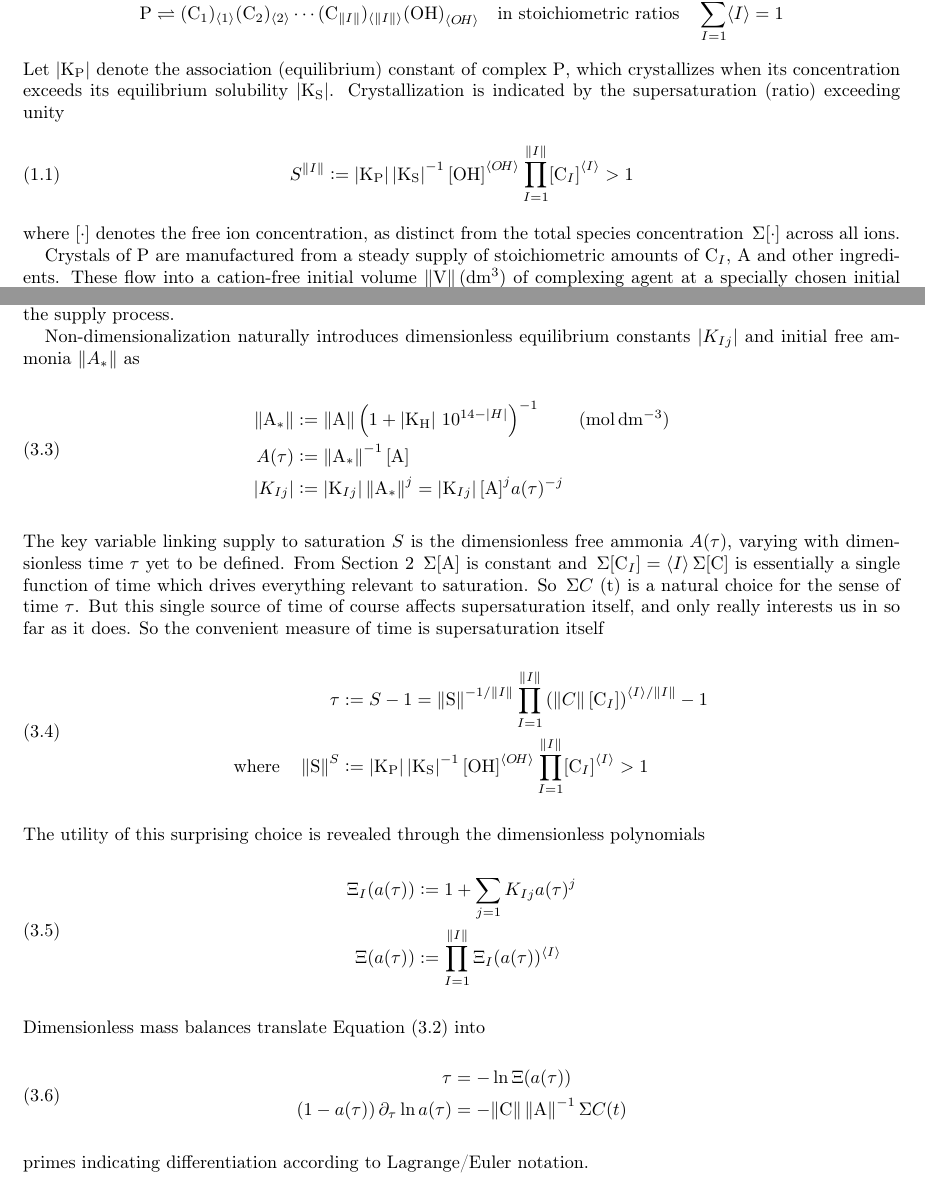
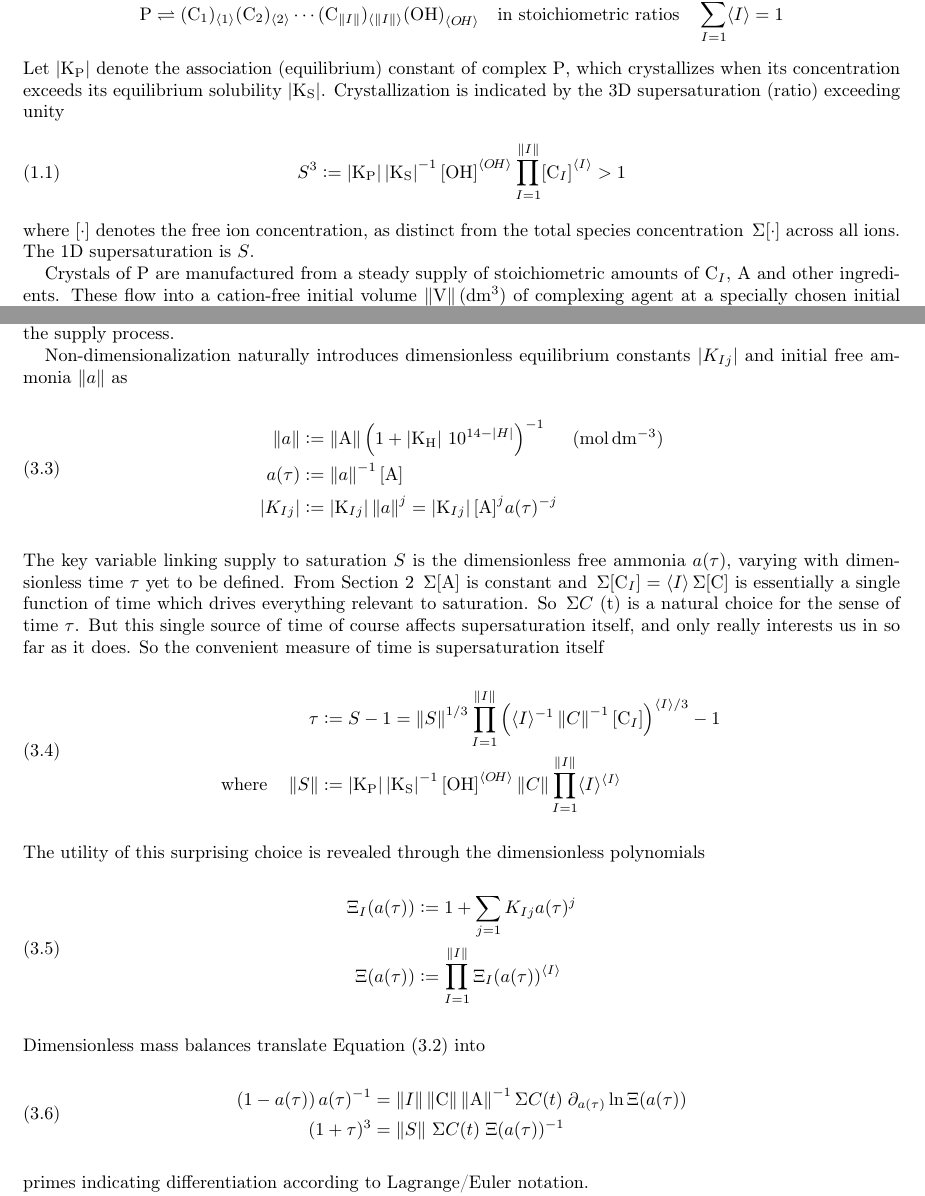
Before and after one commit to miltonra/times-change, a LaTeX document (production.tex): two parts of pages 1 and 3 of 4, joined at a grey line, cut so that both start at the same text. Compiled offline with pdfLaTeX.

Commit message:
Saturation eqs written

```diff
--- a/production.tex
+++ b/production.tex
@@ -36,11 +36,12 @@
     \end{equation*}
     Let $\mds{\dn{K_P}}$ denote the association (equilibrium) constant of complex $\dn{P}$,
     which crystallizes when its concentration exceeds its equilibrium solubility $\mds{\dn{K_{S}}}$.
-    Crystallization is indicated by the supersaturation (ratio) exceeding unity
+    Crystallization is indicated by the 3D supersaturation (ratio) exceeding unity
     \begin{equation} \label{def:GE:S}
-        S^{\norm{I}} \deq \mds{\dn{K_{P}}}\mds{\dn{K_{S}}}^{-1} \cn{OH}^{\stc{O\!H}} \prod_{I=1}^{\norm{I}}\cn[I]{C}^{\stc{I}} > 1
+        S^{3} \deq \mds{\dn{K_{P}}}\mds{\dn{K_{S}}}^{-1} \cn{OH}^{\stc{O\!H}} \prod_{I=1}^{\norm{I}}\cn[I]{C}^{\stc{I}} > 1
     \end{equation}
     where $\cn{\cdot}$ denotes the free ion concentration, as distinct from the total species concentration $\tot{\cn{\cdot}}$ across all ions.
+    The 1D supersaturation is $S$.
 
     Crystals of P are manufactured from a steady supply of stoichiometric amounts of $\dn[I]{C}$, A and other ingredients. These flow into a cation-free initial volume $\dn{\norm{V} (dm^{3})}$ of complexing agent at a specially chosen initial concentration $\norm{\dn{A}} (\dn{mol\, dm^{-3}})$. Defining
     \begin{equation} \label{def:intro:Supply}
@@ -117,20 +118,20 @@
     \end{equation}
     Ionic complex formation is reversibly instantaneous. This means that the saturation process has no intrinsic sense of time -- the mass balance equations are algebraic, not differential -- or so it appears. Time is exogenous to the saturation process, it felt only through the total species concentrations $\tot{\cn{A}}$ and $\tot{\cn[I]{C}}$ resulting from the supply process.
 
-    Non-dimensionalization naturally introduces dimensionless equilibrium constants \mds{K_{Ij}} and initial free ammonia $\norm{A_{*}}$ as
+    Non-dimensionalization naturally introduces dimensionless equilibrium constants \mds{K_{Ij}} and initial free ammonia $\norm{a}$ as
     \begin{equation}\label{def:Sat:free}
         \begin{aligned}
-            \norm{\dn{A_{*}}} &\deq \norm{\dn{A}} \left(1 + \mds{\dn{K_H}} \, 10^{14 - \mds{H}}\right)^{-1} &\un{mol\, dm^{-3}} \\
-            A(\tau) &\deq \norm{\dn{A_{*}}}^{-1} \cn{A} \\
-            \mds{K_{Ij}} &\deq \mds{\dn[Ij]{K}} \norm{\dn{A_{*}}}^{j} = \mds{\dn[Ij]{K}} \cn{A}^{j} a(\tau)^{-j} \\
+            \norm{a} &\deq \norm{\dn{A}} \left(1 + \mds{\dn{K_H}} \, 10^{14 - \mds{H}}\right)^{-1} &\un{mol\, dm^{-3}} \\
+            a(\tau) &\deq \norm{a}^{-1} \cn{A} \\
+            \mds{K_{Ij}} &\deq \mds{\dn[Ij]{K}} \norm{a}^{j} = \mds{\dn[Ij]{K}} \cn{A}^{j} a(\tau)^{-j} \\
         \end{aligned}
     \end{equation}
-    The key variable linking supply to saturation $S$ is the dimensionless free ammonia $A(\tau)$, varying with dimensionless time $\tau$ yet to be defined.
+    The key variable linking supply to saturation $S$ is the dimensionless free ammonia $a(\tau)$, varying with dimensionless time $\tau$ yet to be defined.
     From \Cref{sec:Supply} \tot{\cn{A}} is constant and $\tot{\cn[I]{C}} = \stc{I}\tot{\cn{C}}$ is essentially a single function of time which drives everything relevant to saturation. So \tot{C}(t) is a natural choice for the sense of time $\tau$. But this single source of time of course affects supersaturation itself, and only really interests us in so far as it does. So the convenient measure of time is supersaturation itself
     \begin{equation}\label{def:Sat:tau}
         \begin{aligned}
-            \tau &\deq S-1 = \dn{\norm{S}}^{-1/\norm{I}} \prod_{I=1}^{\norm{I}}\left(\norm{C}\cn[I]{C}\right)^{\stc{I}/\norm{I}} - 1 \\
-            \QT{where} \norm{\dn{S}}^{S} &\deq \mds{\dn{K_{P}}}\mds{\dn{K_{S}}}^{-1} \cn{OH}^{\stc{O\!H}} \prod_{I=1}^{\norm{I}}\cn[I]{C}^{\stc{I}} > 1
+            \tau &\deq S-1 = \norm{S}^{1/3} \prod_{I=1}^{\norm{I}}\left(\stc{I}^{-1}\norm{{C}}^{-1}\cn[I]{C}\right)^{\stc{I}/3} - 1 \\
+            \QT{where} \norm{S} &\deq \mds{\dn{K_{P}}}\mds{\dn{K_{S}}}^{-1} \cn{OH}^{\stc{O\!H}} \norm{{C}} \prod_{I=1}^{\norm{I}}\stc{I}^{\stc{I}}
         \end{aligned}
     \end{equation}
     The utility of this surprising choice is revealed through the dimensionless polynomials
@@ -143,8 +144,8 @@
     Dimensionless mass balances translate \Cref{eq:Sat:MBD} into
     \begin{equation}\label{eq:Sat:MB}
         \begin{aligned}
-            \tau &=  -\ln\Xi(a(\tau)) \\
-            \left(1-a(\tau)\right) \partial_{\tau} \ln a(\tau) &= -\dn{\norm{C}\norm{A}^{-1}} \tot{C(t)}
+            \left(1-a(\tau)\right) a(\tau)^{-1} &= \norm{I}\dn{\norm{C}\norm{A}^{-1}} \tot{C}(t) \; \partial_{a(\tau)} \ln \Xi(a(\tau)) \\
+            (1+\tau)^{3}  &= \norm{S} \tot{C}(t) \; \Xi(a(\tau))^{-1} \\
         \end{aligned}
     \end{equation}
     primes indicating differentiation according to Lagrange/Euler notation.
```
Also changed, not shown: production.pdf.
